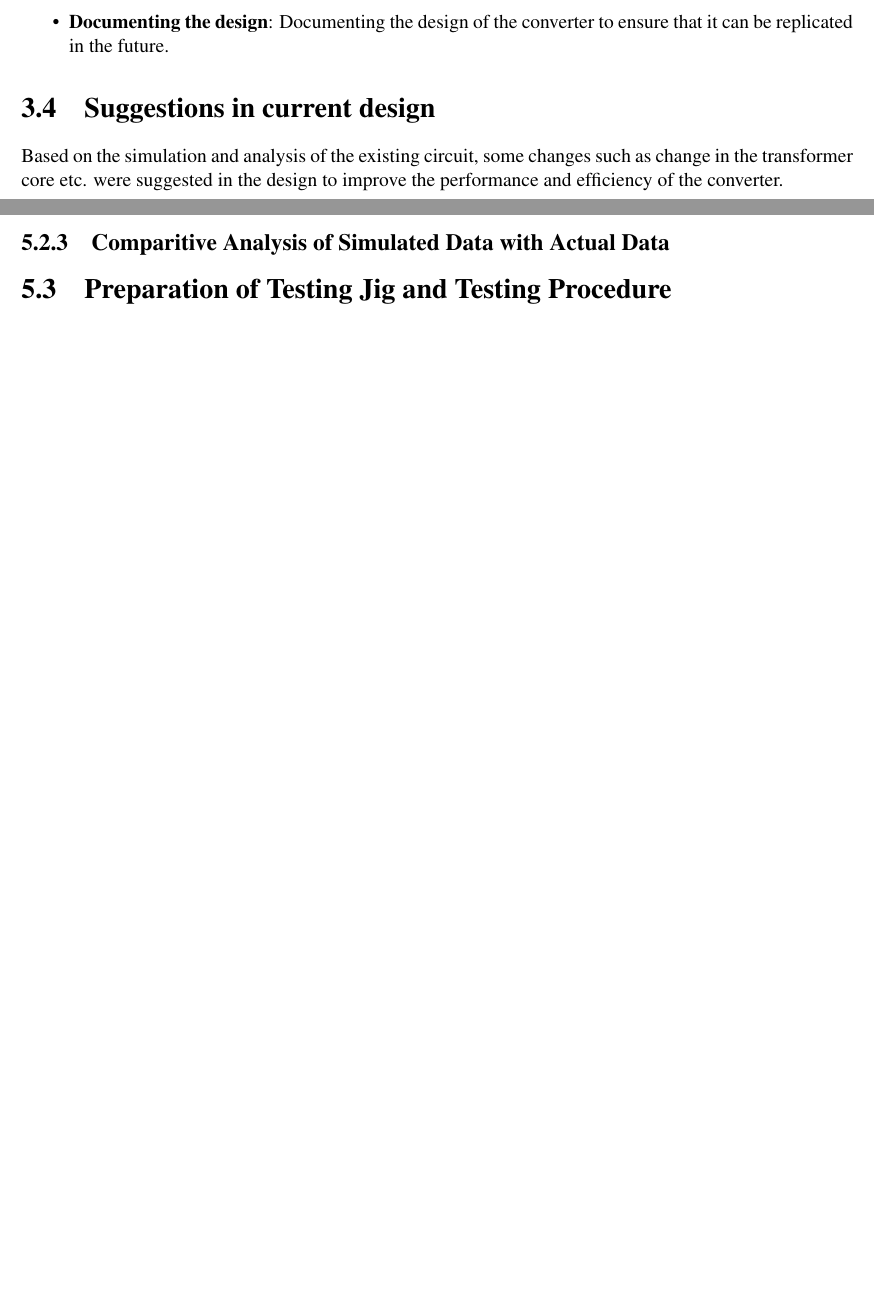
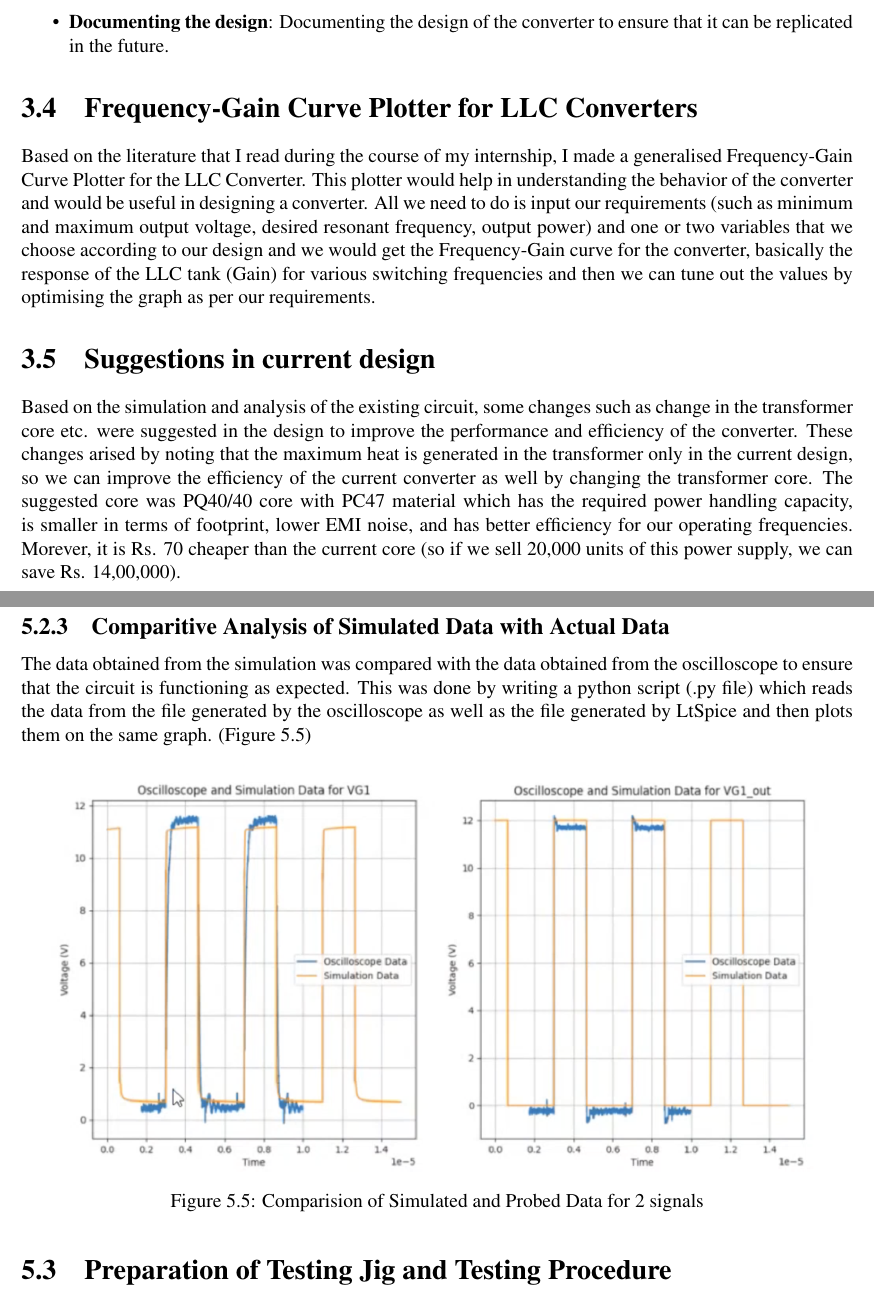
Before and after one commit to TheSoumilArora/Internship-Project-Report, a LaTeX thesis (main.tex, which reads chapters/Work.tex, chapters/details/simulation.tex): two parts of pages 12 and 17 of 27 before the commit and two parts of pages 12 and 18 of 27 after it, joined at a grey line, cut so that both start at the same text, the shorter picture padded with empty space. Compiled offline with pdfLaTeX.

Commit message:
Added more details

```diff
--- a/chapters/Work.tex
+++ b/chapters/Work.tex
@@ -62,7 +62,13 @@ The next step was to design the LLC Converter and calculate the values of the co
     \item \textbf{Documenting the design}: Documenting the design of the converter to ensure that it can be replicated in the future.
 \end{itemize}
 
+\section{Frequency-Gain Curve Plotter for LLC Converters}
+Based on the literature that I read during the course of my internship, I made a generalised Frequency-Gain Curve Plotter for the LLC Converter. This plotter would help in understanding the behavior of the converter and would be useful in designing a converter.
+\noindent
+All we need to do is input our requirements (such as minimum and maximum output voltage, desired resonant frequency, output power) and one or two variables that we choose according to our design and we would get the Frequency-Gain curve for the converter, basically the response of the LLC tank (Gain) for various switching frequencies and then we can tune out the values by optimising the graph as per our requirements.
+
 \section{Suggestions in current design}
-Based on the simulation and analysis of the existing circuit, some changes such as change in the transformer core etc. were suggested in the design to improve the performance and efficiency of the converter.
+Based on the simulation and analysis of the existing circuit, some changes such as change in the transformer core etc. were suggested in the design to improve the performance and efficiency of the converter. These changes arised by noting that the maximum heat is generated in the transformer only in the current design, so we can improve the efficiency of the current converter as well by changing the transformer core.
+The suggested core was PQ40/40 core with PC47 material which has the required power handling capacity, is smaller in terms of footprint, lower EMI noise, and has better efficiency for our operating frequencies. Morever, it is Rs. 70 cheaper than the current core (so if we sell 20,000 units of this power supply, we can save Rs. 14,00,000).
 
 \section{PCB Design}
--- a/chapters/details/simulation.tex
+++ b/chapters/details/simulation.tex
@@ -24,2 +32,11 @@ One such circuit is demonstrated in figure \ref*{fig:lt_circuit}
 
 \subsection{Comparitive Analysis of Simulated Data with Actual Data}
+The data obtained from the simulation was compared with the data obtained from the oscilloscope to ensure that the circuit is functioning as expected.
+\noindent
+This was done by writing a python script (.py file) which reads the data from the file generated by the oscilloscope as well as the file generated by LtSpice and then plots them on the same graph. (Figure \ref*{fig:sec_out})
+\begin{figure}[H]
+    \centering
+    \includegraphics[width=\textwidth]{sectional_output.png}
+    \caption{Comparision of Simulated and Probed Data for 2 signals}
+    \label{fig:sec_out}
+\end{figure}
```
Also changed, not shown: images/gate-signal.jpg (added), images/load.jpg (added), images/oscilloscope_probe.jpg (added), images/oscilloscope_probe1.jpg (added), images/overall_setup.jpg (added), images/top-bottom.jpg (added), chapters/Work.tex (4 more changed lines), chapters/details/simulation.tex (18 more changed lines), 7 other files.
